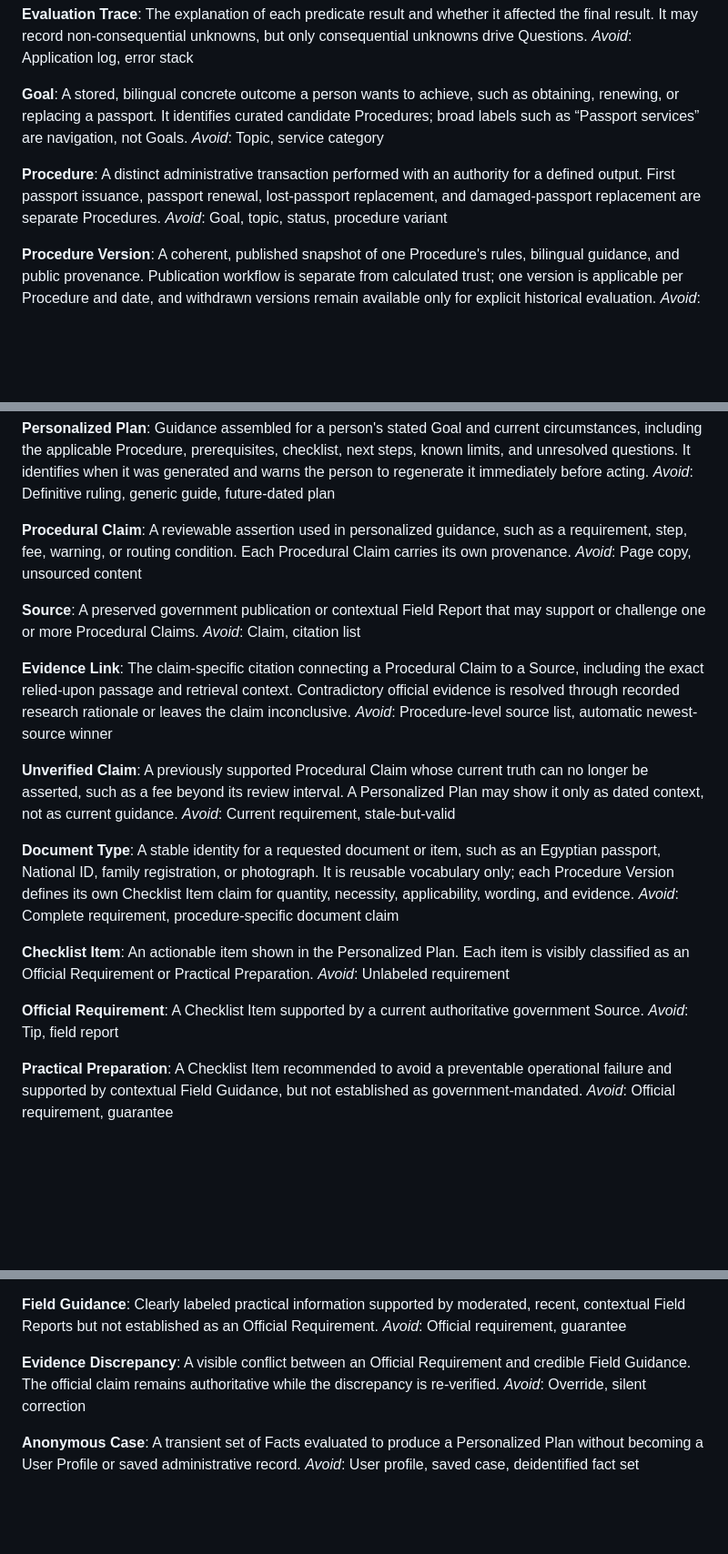
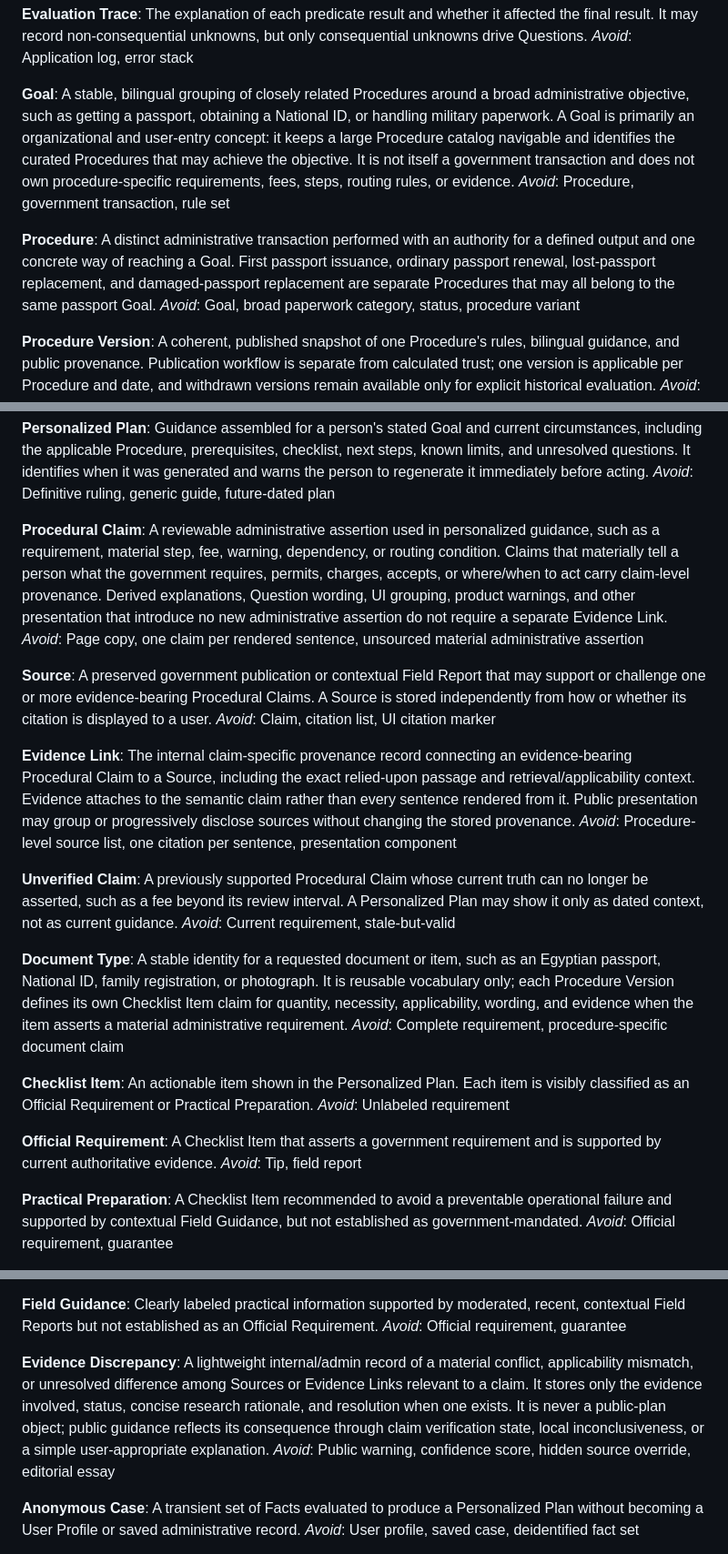
Before and after one commit to greybonfire/bardi, a Markdown page: CONTEXT.md, 3 parts joined by grey strips. Shown at 91% size. Drawn GitHub-style; blank space fills up the shorter version.

Commit message:
Clarify goals and evidence provenance semantics

```diff
--- a/CONTEXT.md
+++ b/CONTEXT.md
@@ -29,12 +29,12 @@ The explanation of each predicate result and whether it affected the final resul
 _Avoid_: Application log, error stack
 
 **Goal**:
-A stored, bilingual concrete outcome a person wants to achieve, such as obtaining, renewing, or replacing a passport. It identifies curated candidate Procedures; broad labels such as “Passport services” are navigation, not Goals.
-_Avoid_: Topic, service category
+A stable, bilingual grouping of closely related Procedures around a broad administrative objective, such as getting a passport, obtaining a National ID, or handling military paperwork. A Goal is primarily an organizational and user-entry concept: it keeps a large Procedure catalog navigable and identifies the curated Procedures that may achieve the objective. It is not itself a government transaction and does not own procedure-specific requirements, fees, steps, routing rules, or evidence.
+_Avoid_: Procedure, government transaction, rule set
 
 **Procedure**:
-A distinct administrative transaction performed with an authority for a defined output. First passport issuance, passport renewal, lost-passport replacement, and damaged-passport replacement are separate Procedures.
-_Avoid_: Goal, topic, status, procedure variant
+A distinct administrative transaction performed with an authority for a defined output and one concrete way of reaching a Goal. First passport issuance, ordinary passport renewal, lost-passport replacement, and damaged-passport replacement are separate Procedures that may all belong to the same passport Goal.
+_Avoid_: Goal, broad paperwork category, status, procedure variant
 
 **Procedure Version**:
 A coherent, published snapshot of one Procedure's rules, bilingual guidance, and public provenance. Publication workflow is separate from calculated trust; one version is applicable per Procedure and date, and withdrawn versions remain available only for explicit historical evaluation.
@@ -65,23 +65,23 @@ Guidance assembled for a person's stated Goal and current circumstances, includi
 _Avoid_: Definitive ruling, generic guide, future-dated plan
 
 **Procedural Claim**:
-A reviewable assertion used in personalized guidance, such as a requirement, step, fee, warning, or routing condition. Each Procedural Claim carries its own provenance.
-_Avoid_: Page copy, unsourced content
+A reviewable administrative assertion used in personalized guidance, such as a requirement, material step, fee, warning, dependency, or routing condition. Claims that materially tell a person what the government requires, permits, charges, accepts, or where/when to act carry claim-level provenance. Derived explanations, Question wording, UI grouping, product warnings, and other presentation that introduce no new administrative assertion do not require a separate Evidence Link.
+_Avoid_: Page copy, one claim per rendered sentence, unsourced material administrative assertion
 
 **Source**:
-A preserved government publication or contextual Field Report that may support or challenge one or more Procedural Claims.
-_Avoid_: Claim, citation list
+A preserved government publication or contextual Field Report that may support or challenge one or more evidence-bearing Procedural Claims. A Source is stored independently from how or whether its citation is displayed to a user.
+_Avoid_: Claim, citation list, UI citation marker
 
 **Evidence Link**:
-The claim-specific citation connecting a Procedural Claim to a Source, including the exact relied-upon passage and retrieval context. Contradictory official evidence is resolved through recorded research rationale or leaves the claim inconclusive.
-_Avoid_: Procedure-level source list, automatic newest-source winner
+The internal claim-specific provenance record connecting an evidence-bearing Procedural Claim to a Source, including the exact relied-upon passage and retrieval/applicability context. Evidence attaches to the semantic claim rather than every sentence rendered from it. Public presentation may group or progressively disclose sources without changing the stored provenance.
+_Avoid_: Procedure-level source list, one citation per sentence, presentation component
 
 **Unverified Claim**:
 A previously supported Procedural Claim whose current truth can no longer be asserted, such as a fee beyond its review interval. A Personalized Plan may show it only as dated context, not as current guidance.
 _Avoid_: Current requirement, stale-but-valid
 
 **Document Type**:
-A stable identity for a requested document or item, such as an Egyptian passport, National ID, family registration, or photograph. It is reusable vocabulary only; each Procedure Version defines its own Checklist Item claim for quantity, necessity, applicability, wording, and evidence.
+A stable identity for a requested document or item, such as an Egyptian passport, National ID, family registration, or photograph. It is reusable vocabulary only; each Procedure Version defines its own Checklist Item claim for quantity, necessity, applicability, wording, and evidence when the item asserts a material administrative requirement.
 _Avoid_: Complete requirement, procedure-specific document claim
 
 **Checklist Item**:
@@ -89,7 +89,7 @@ An actionable item shown in the Personalized Plan. Each item is visibly classifi
 _Avoid_: Unlabeled requirement
 
 **Official Requirement**:
-A Checklist Item supported by a current authoritative government Source.
+A Checklist Item that asserts a government requirement and is supported by current authoritative evidence.
 _Avoid_: Tip, field report
 
 **Practical Preparation**:
@@ -109,8 +109,8 @@ Clearly labeled practical information supported by moderated, recent, contextual
 _Avoid_: Official requirement, guarantee
 
 **Evidence Discrepancy**:
-A visible conflict between an Official Requirement and credible Field Guidance. The official claim remains authoritative while the discrepancy is re-verified.
-_Avoid_: Override, silent correction
+A lightweight internal/admin record of a material conflict, applicability mismatch, or unresolved difference among Sources or Evidence Links relevant to a claim. It stores only the evidence involved, status, concise research rationale, and resolution when one exists. It is never a public-plan object; public guidance reflects its consequence through claim verification state, local inconclusiveness, or a simple user-appropriate explanation.
+_Avoid_: Public warning, confidence score, hidden source override, editorial essay
 
 **Anonymous Case**:
 A transient set of Facts evaluated to produce a Personalized Plan without becoming a User Profile or saved administrative record.
```
Also changed, not shown: other parts of CONTEXT.md (+1 -1 lines).
